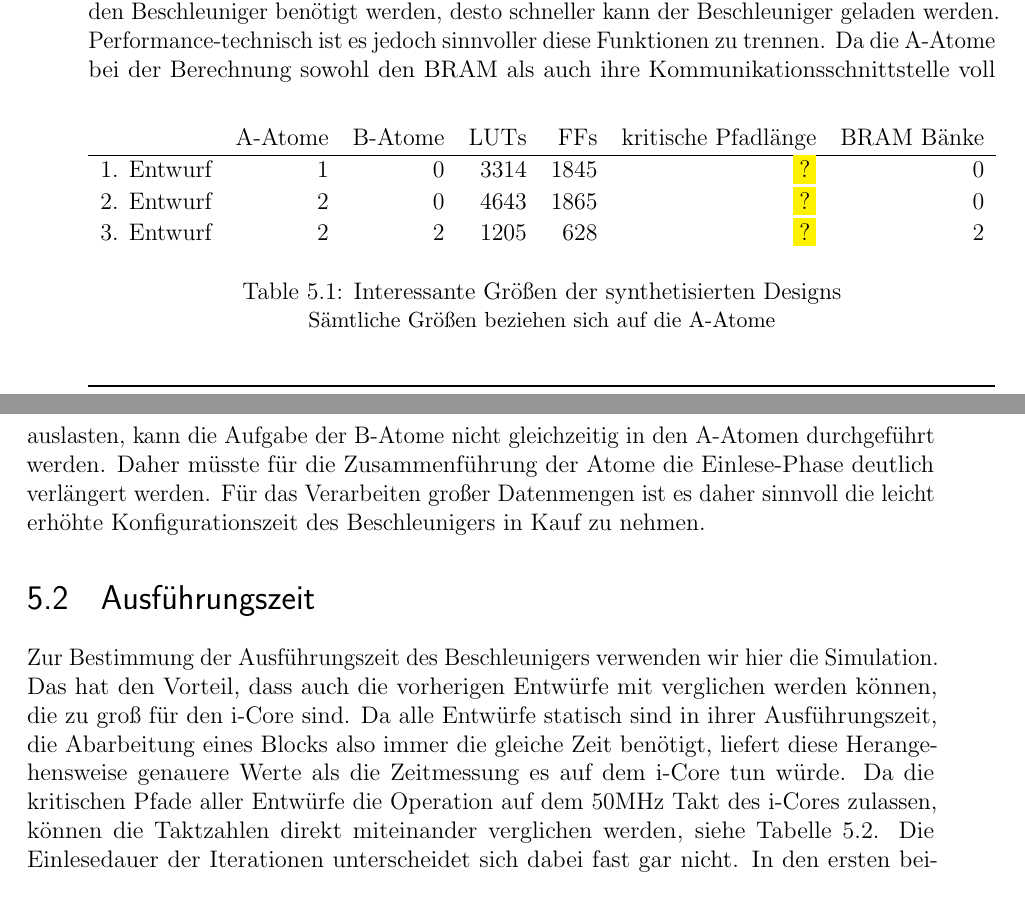
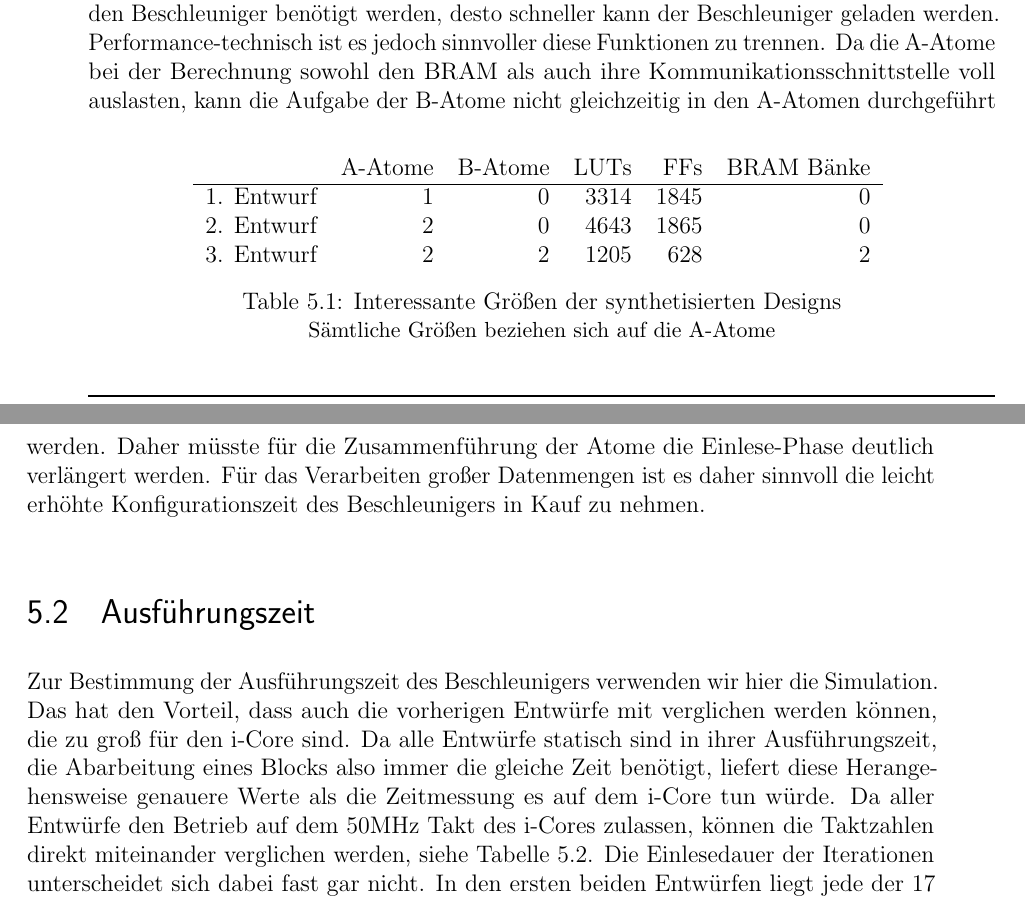
Before and after one commit to niklaslorenz/abschlussarbeit, a LaTeX thesis (dplthesis.tex, which reads chapters/auswertung.tex): two parts of pages 47 and 48 of 68, joined at a grey line, cut so that both start at the same text. Compiled offline with pdfLaTeX.

Commit message:
Removed the critical path lengths

```diff
--- a/chapters/auswertung.tex
+++ b/chapters/auswertung.tex
@@ -9,12 +9,12 @@ Bei Vergleichen zwischen Beschleunigern mit Software-Berechnungen dient immer di
 \section{Syntheseergebnisse}
 \begin{table}
     \centering
-    \begin{tabular}{lrrrrrr}
-    & A-Atome & B-Atome & LUTs & FFs & kritische Pfadlänge & BRAM Bänke \\
+    \begin{tabular}{lrrrrr}
+    & A-Atome & B-Atome & LUTs & FFs & BRAM Bänke \\
     \hline
-    1. Entwurf & 1 & 0 & 3314 & 1845 & \comment{?} & 0 \\
-    2. Entwurf & 2 & 0 & 4643 & 1865 & \comment{?} & 0 \\
-    3. Entwurf & 2 & 2 & 1205 & 628 & \comment{?} & 2
+    1. Entwurf & 1 & 0 & 3314 & 1845 & 0 \\
+    2. Entwurf & 2 & 0 & 4643 & 1865 & 0 \\
+    3. Entwurf & 2 & 2 & 1205 & 628 & 2
     \end{tabular}
     \label{tab:synth_ergebniss}
     \caption{Interessante Größen der synthetisierten Designs}
@@ -35,7 +35,7 @@ Zur Bestimmung der Ausführungszeit des Beschleunigers verwenden wir hier die Si
 dass auch die vorherigen Entwürfe mit verglichen werden können, die zu groß für den i-Core sind.
 Da alle Entwürfe statisch sind in ihrer Ausführungszeit, die Abarbeitung eines Blocks also immer die gleiche Zeit benötigt,
 liefert diese Herangehensweise genauere Werte als die Zeitmessung es auf dem i-Core tun würde.
-Da die kritischen Pfade aller Entwürfe die Operation auf dem 50MHz Takt des i-Cores zulassen, können die Taktzahlen direkt miteinander verglichen werden, siehe Tabelle \ref{tab:zeiten_alle_iterationen}.
+Da aller Entwürfe den Betrieb auf dem 50MHz Takt des i-Cores zulassen, können die Taktzahlen direkt miteinander verglichen werden, siehe Tabelle \ref{tab:zeiten_alle_iterationen}.
 \begin{table}
     \centering
     \begin{tabular}{lrrr}
```
